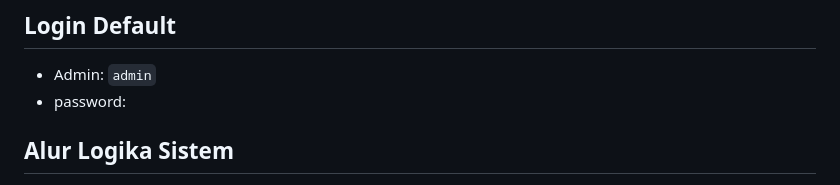
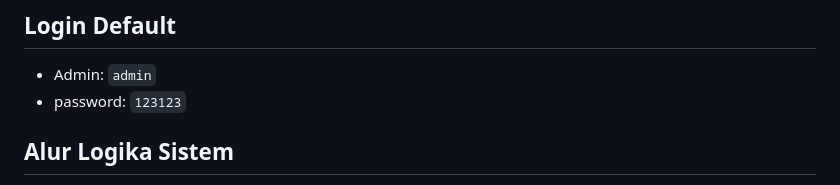
Before and after one commit to Eryanto06/rumah-kos, a Markdown page: README.md, the part around the change. GitHub-like rendering.

```diff
--- a/README.md
+++ b/README.md
@@ -32,7 +32,7 @@ Sistem informasi Manajemen rumah kos berbasis web, dibangun dengan CodeIgniter 4
 ## Login Default
 
 - Admin: `admin`
-- password:
+- password: `123123`
 
 ## Alur Logika Sistem
 
```
